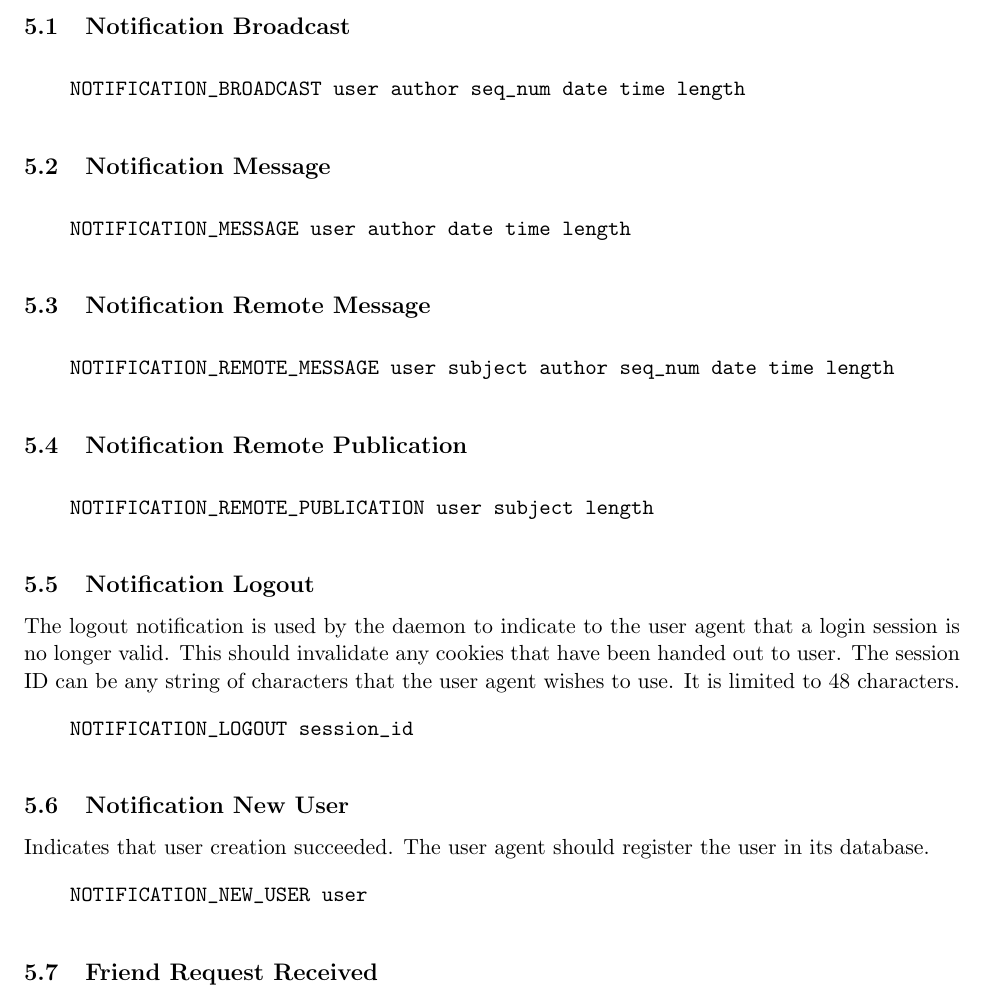
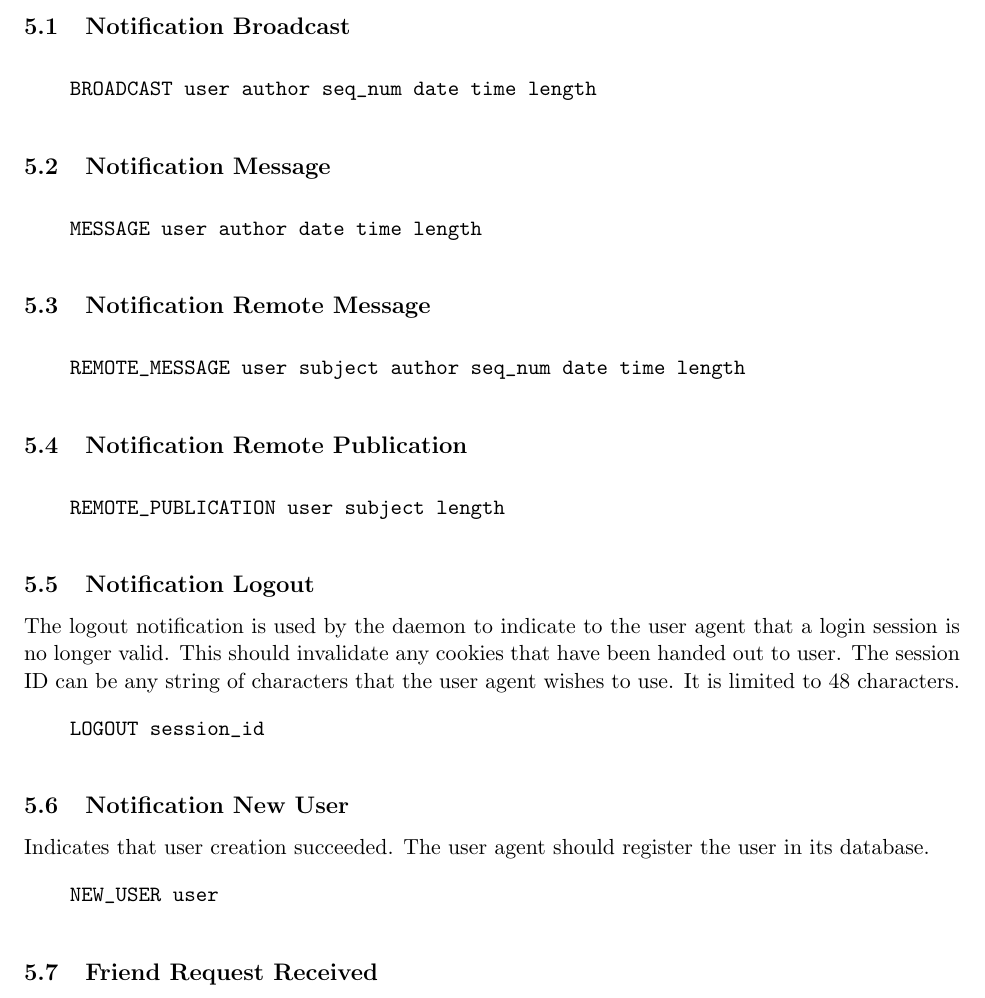
Before and after one commit to DSNP/DSNP, a LaTeX document (dsnp-spec.tex): part of page 19 of 21, cut so that both start at the same text. Compiled offline with pdfLaTeX.

Commit message:
Removed the remaining NOTIFICATION_ prefix parts of the notifications. refs #206.

```diff
--- a/dsnp-spec.tex
+++ b/dsnp-spec.tex
@@ -1086,7 +1086,7 @@ result in user experience. Various components require synchronization.
 
 \vspace{10pt}
 \begin{verbatim}
-    NOTIFICATION_BROADCAST user author seq_num date time length
+    BROADCAST user author seq_num date time length
 \end{verbatim}
 \vspace{10pt}
 
@@ -1094,7 +1094,7 @@ result in user experience. Various components require synchronization.
 
 \vspace{10pt}
 \begin{verbatim}
-    NOTIFICATION_MESSAGE user author date time length
+    MESSAGE user author date time length
 \end{verbatim}
 \vspace{10pt}
 
@@ -1102,7 +1102,7 @@ result in user experience. Various components require synchronization.
 
 \vspace{10pt}
 \begin{verbatim}
-    NOTIFICATION_REMOTE_MESSAGE user subject author seq_num date time length
+    REMOTE_MESSAGE user subject author seq_num date time length
 \end{verbatim}
 \vspace{10pt}
 
@@ -1110,7 +1110,7 @@ result in user experience. Various components require synchronization.
 
 \vspace{10pt}
 \begin{verbatim}
-    NOTIFICATION_REMOTE_PUBLICATION user subject length
+    REMOTE_PUBLICATION user subject length
 \end{verbatim}
 \vspace{10pt}
 
@@ -1123,7 +1123,7 @@ characters that the user agent wishes to use. It is limited to 48 characters.
 
 \vspace{10pt}
 \begin{verbatim}
-    NOTIFICATION_LOGOUT session_id
+    LOGOUT session_id
 \end{verbatim}
 \vspace{10pt}
 
@@ -1134,7 +1134,7 @@ in its database.
 
 \vspace{10pt}
 \begin{verbatim}
-    NOTIFICATION_NEW_USER user
+    NEW_USER user
 \end{verbatim}
 \vspace{10pt}
 
```
